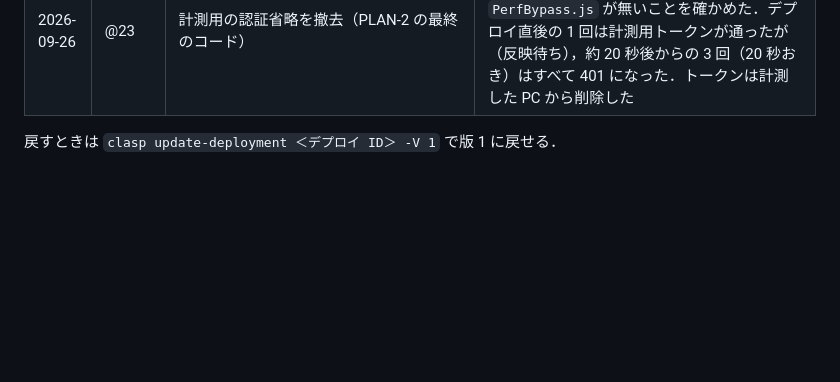
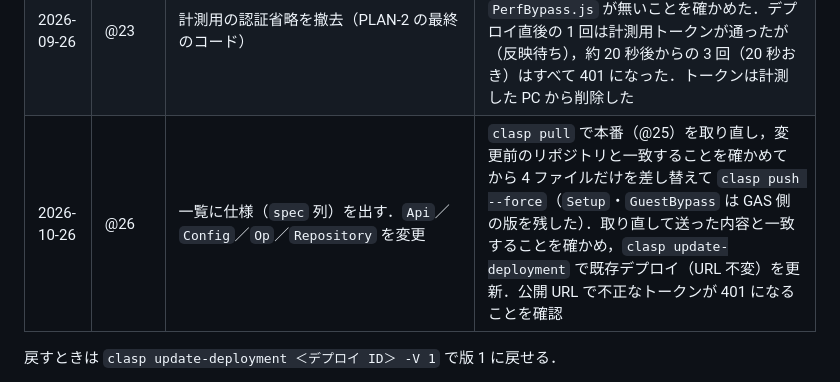
Before and after one commit to kako2024/parts-management, a Markdown page: PERF.md, the part around the change. Drawn GitHub-style; blank space fills up the shorter version.

Commit message:
docs: 仕様列の GAS 反映（@26）を記録する
Co-Authored-By: Claude Opus 5.5 <noreply@anthropic.com>
Claude-Session: https://claude.ai/code/session_01MioWT9dGAq3jVz33oxjA49

```diff
--- a/PERF.md
+++ b/PERF.md
@@ -208,6 +208,7 @@ API を 1 回呼ぶだけで約 1.1 秒かかる．
 | 2026-09-26 | @21 | 新版に戻した（計測用の認証省略つき） | |
 | 2026-09-26 | @22 | 計測用の認証省略の撤去を試みた | **撤去できていなかった**．`PerfBypass.js` を消して push したが，手元の各ファイルに変更が無く「Script is already up to date.」で何も送られなかった（@11 と同じ）．`clasp pull` で気づいた |
 | 2026-09-26 | @23 | 計測用の認証省略を撤去（PLAN-2 の最終のコード） | 手元の `Setup.js` の末尾に改行を 1 つ足して push し直した．`clasp pull` で GAS 側に `PerfBypass.js` が無いことを確かめた．デプロイ直後の 1 回は計測用トークンが通ったが（反映待ち），約 20 秒後からの 3 回（20 秒おき）はすべて 401 になった．トークンは計測した PC から削除した |
+| 2026-10-26 | @26 | 一覧に仕様（`spec` 列）を出す．`Api`／`Config`／`Op`／`Repository` を変更 | `clasp pull` で本番（@25）を取り直し，変更前のリポジトリと一致することを確かめてから 4 ファイルだけを差し替えて `clasp push --force`（`Setup`・`GuestBypass` は GAS 側の版を残した）．取り直して送った内容と一致することを確かめ，`clasp update-deployment` で既存デプロイ（URL 不変）を更新．公開 URL で不正なトークンが 401 になることを確認 |
 
 戻すときは `clasp update-deployment ＜デプロイ ID＞ -V 1` で版 1 に戻せる．
 
```
